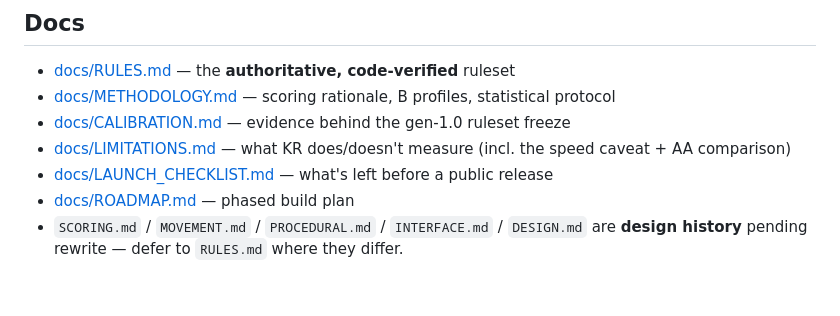
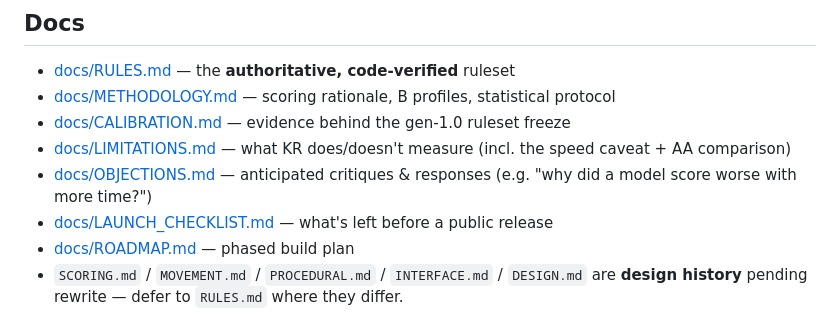
Before and after one commit to bassimeledath/kitchen-rush, a Markdown page: README.md, the part around the change. Drawn GitHub-style; blank space fills up the shorter version.

```diff
--- a/README.md
+++ b/README.md
@@ -130,6 +130,7 @@ register_adapter("mycorp", lambda model, **kw: MyClient())
 - [docs/METHODOLOGY.md](docs/METHODOLOGY.md) — scoring rationale, B profiles, statistical protocol
 - [docs/CALIBRATION.md](docs/CALIBRATION.md) — evidence behind the gen-1.0 ruleset freeze
 - [docs/LIMITATIONS.md](docs/LIMITATIONS.md) — what KR does/doesn't measure (incl. the speed caveat + AA comparison)
+- [docs/OBJECTIONS.md](docs/OBJECTIONS.md) — anticipated critiques & responses (e.g. "why did a model score worse with more time?")
 - [docs/LAUNCH_CHECKLIST.md](docs/LAUNCH_CHECKLIST.md) — what's left before a public release
 - [docs/ROADMAP.md](docs/ROADMAP.md) — phased build plan
 - `SCORING.md` / `MOVEMENT.md` / `PROCEDURAL.md` / `INTERFACE.md` / `DESIGN.md` are **design
```
Also changed, not shown: docs/OBJECTIONS.md (added, +65 -0 lines).
